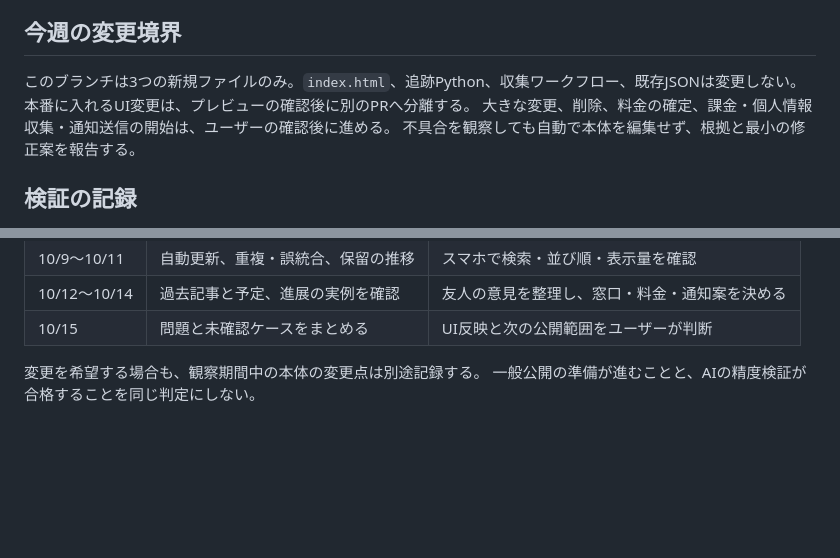
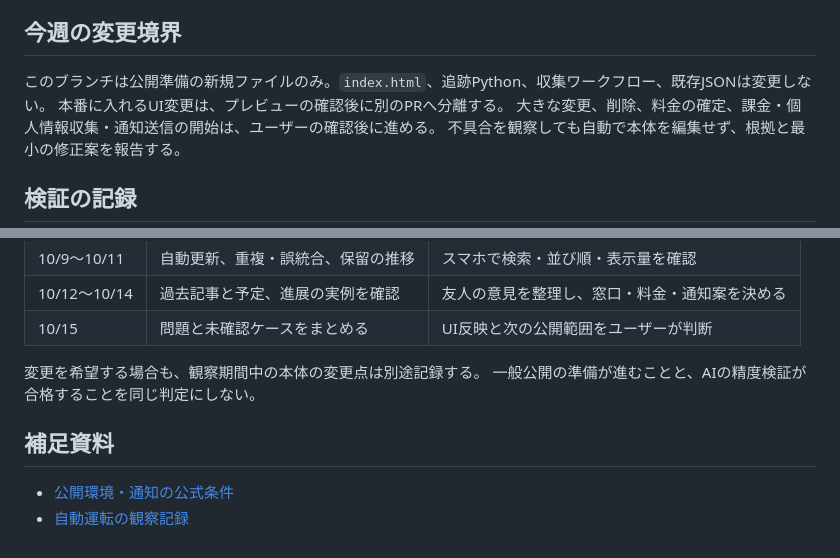
Before and after one commit to komatsubarakai-alt/news-now, a Markdown page: PUBLIC_RELEASE_PLAN.md, 2 parts joined by grey strips. GitHub-like rendering; blank space fills up the shorter version.

Commit message:
Document hosting conditions and observations

```diff
--- a/PUBLIC_RELEASE_PLAN.md
+++ b/PUBLIC_RELEASE_PLAN.md
@@ -13,7 +13,7 @@
 
 ## 今週の変更境界
 
-このブランチは3つの新規ファイルのみ。`index.html`、追跡Python、収集ワークフロー、既存JSONは変更しない。
+このブランチは公開準備の新規ファイルのみ。`index.html`、追跡Python、収集ワークフロー、既存JSONは変更しない。
 本番に入れるUI変更は、プレビューの確認後に別のPRへ分離する。
 大きな変更、削除、料金の確定、課金・個人情報収集・通知送信の開始は、ユーザーの確認後に進める。
 不具合を観察しても自動で本体を編集せず、根拠と最小の修正案を報告する。
@@ -115,3 +115,8 @@
 
 変更を希望する場合も、観察期間中の本体の変更点は別途記録する。
 一般公開の準備が進むことと、AIの精度検証が合格することを同じ判定にしない。
+
+## 補足資料
+
+- [公開環境・通知の公式条件](PUBLIC_PLATFORM_NOTES.md)
+- [自動運転の観察記録](OBSERVATIONS.md)
```
Also changed, not shown: OBSERVATIONS.md (added, +25 -0 lines), PUBLIC_PLATFORM_NOTES.md (added, +47 -0 lines).
